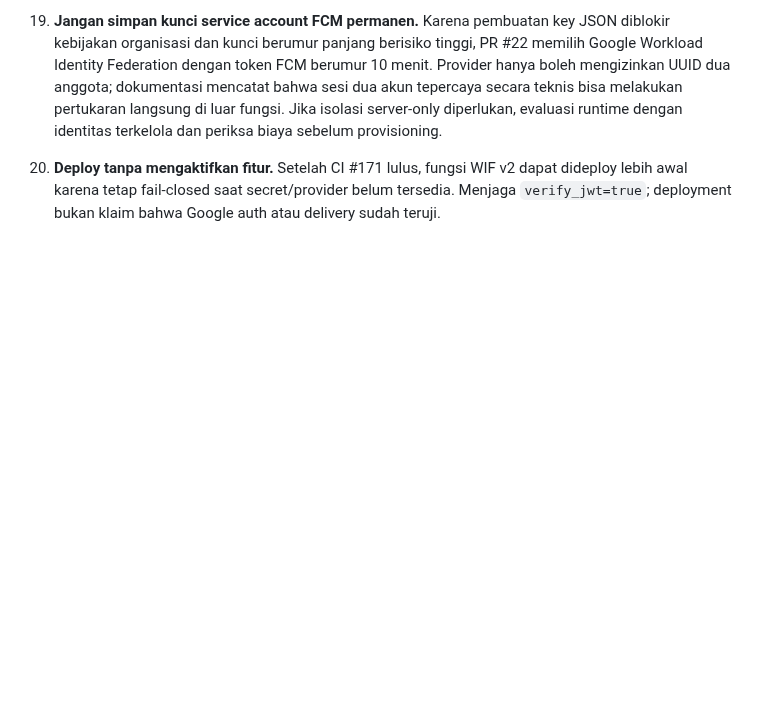
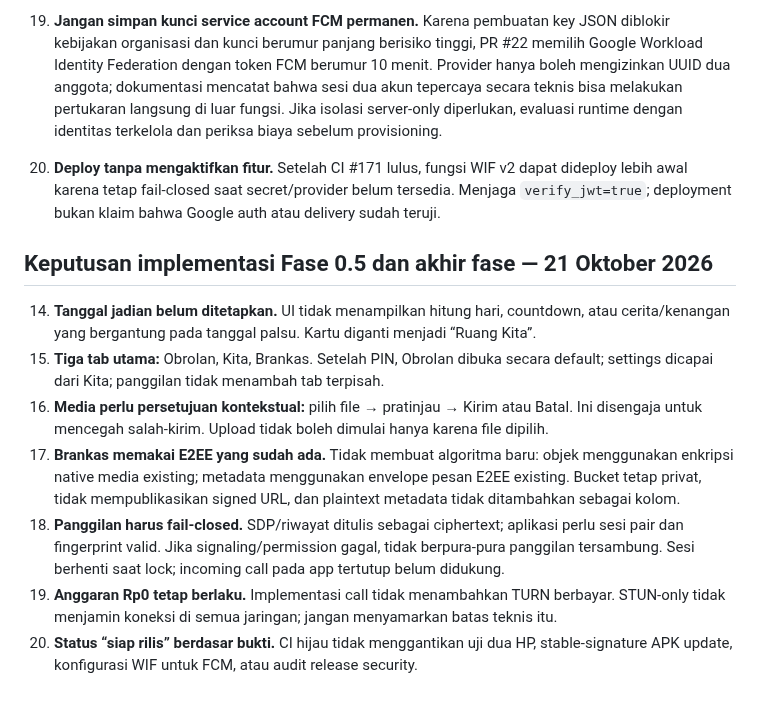
Before and after one commit to midznight/HN, a Markdown page: docs/DECISIONS.md, the part around the change. Rendered like a GitHub page; blank space fills up the shorter version.

Commit message:
docs: append confirmed UI and release safety decisions

```diff
--- a/docs/DECISIONS.md
+++ b/docs/DECISIONS.md
@@ -26,3 +26,13 @@ Catatan keputusan diperbarui 21 Oktober 2026 — Fase 4 opt-out hardening.
 19. **Jangan simpan kunci service account FCM permanen.** Karena pembuatan key JSON diblokir kebijakan organisasi dan kunci berumur panjang berisiko tinggi, PR #22 memilih Google Workload Identity Federation dengan token FCM berumur 10 menit. Provider hanya boleh mengizinkan UUID dua anggota; dokumentasi mencatat bahwa sesi dua akun tepercaya secara teknis bisa melakukan pertukaran langsung di luar fungsi. Jika isolasi server-only diperlukan, evaluasi runtime dengan identitas terkelola dan periksa biaya sebelum provisioning.
 
 20. **Deploy tanpa mengaktifkan fitur.** Setelah CI #171 lulus, fungsi WIF v2 dapat dideploy lebih awal karena tetap fail-closed saat secret/provider belum tersedia. Menjaga `verify_jwt=true`; deployment bukan klaim bahwa Google auth atau delivery sudah teruji.
+
+## Keputusan implementasi Fase 0.5 dan akhir fase — 21 Oktober 2026
+
+14. **Tanggal jadian belum ditetapkan.** UI tidak menampilkan hitung hari, countdown, atau cerita/kenangan yang bergantung pada tanggal palsu. Kartu diganti menjadi “Ruang Kita”.
+15. **Tiga tab utama:** Obrolan, Kita, Brankas. Setelah PIN, Obrolan dibuka secara default; settings dicapai dari Kita; panggilan tidak menambah tab terpisah.
+16. **Media perlu persetujuan kontekstual:** pilih file → pratinjau → Kirim atau Batal. Ini disengaja untuk mencegah salah-kirim. Upload tidak boleh dimulai hanya karena file dipilih.
+17. **Brankas memakai E2EE yang sudah ada.** Tidak membuat algoritma baru: objek menggunakan enkripsi native media existing; metadata menggunakan envelope pesan E2EE existing. Bucket tetap privat, tidak mempublikasikan signed URL, dan plaintext metadata tidak ditambahkan sebagai kolom.
+18. **Panggilan harus fail-closed.** SDP/riwayat ditulis sebagai ciphertext; aplikasi perlu sesi pair dan fingerprint valid. Jika signaling/permission gagal, tidak berpura-pura panggilan tersambung. Sesi berhenti saat lock; incoming call pada app tertutup belum didukung.
+19. **Anggaran Rp0 tetap berlaku.** Implementasi call tidak menambahkan TURN berbayar. STUN-only tidak menjamin koneksi di semua jaringan; jangan menyamarkan batas teknis itu.
+20. **Status “siap rilis” berdasar bukti.** CI hijau tidak menggantikan uji dua HP, stable-signature APK update, konfigurasi WIF untuk FCM, atau audit release security.
```
